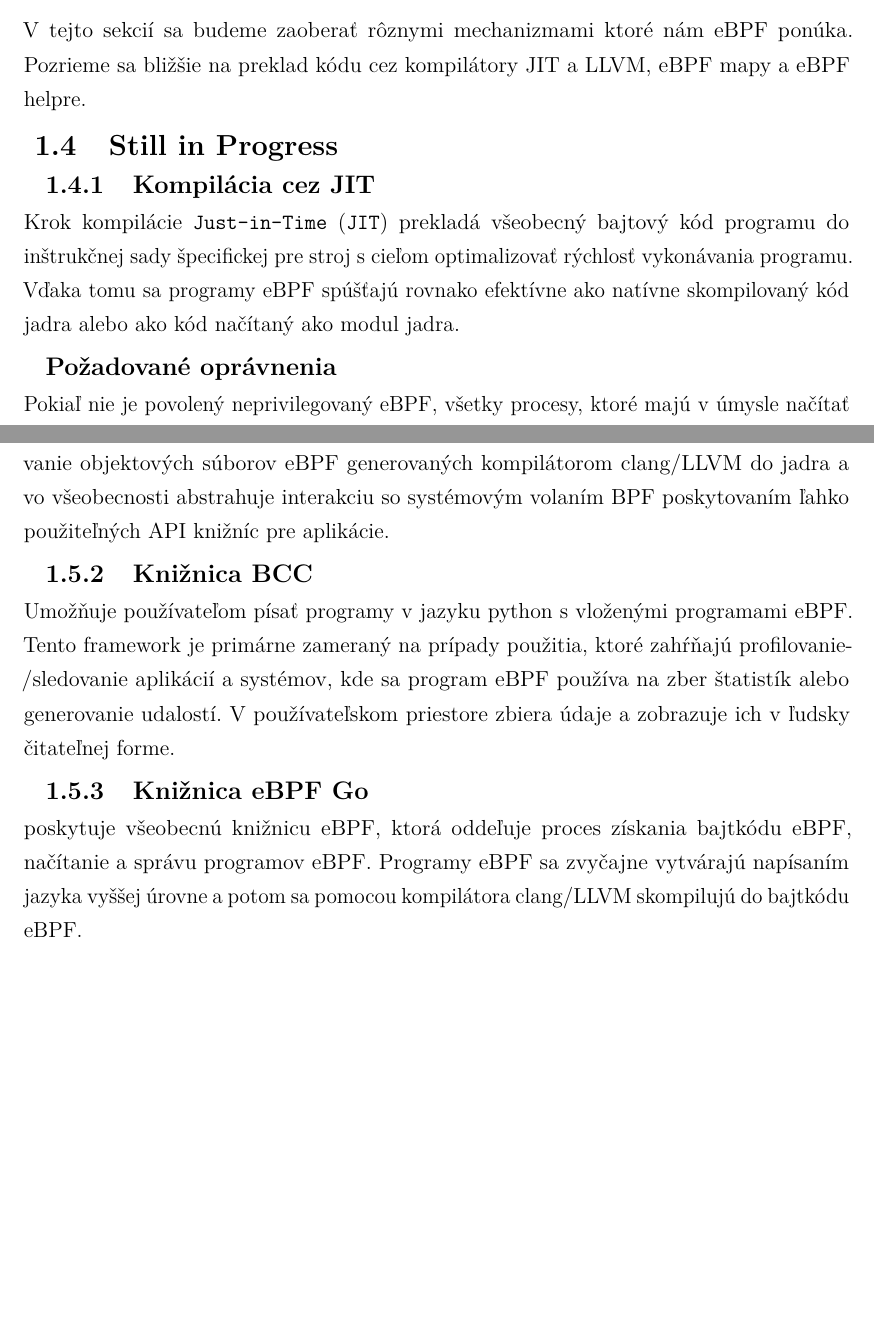
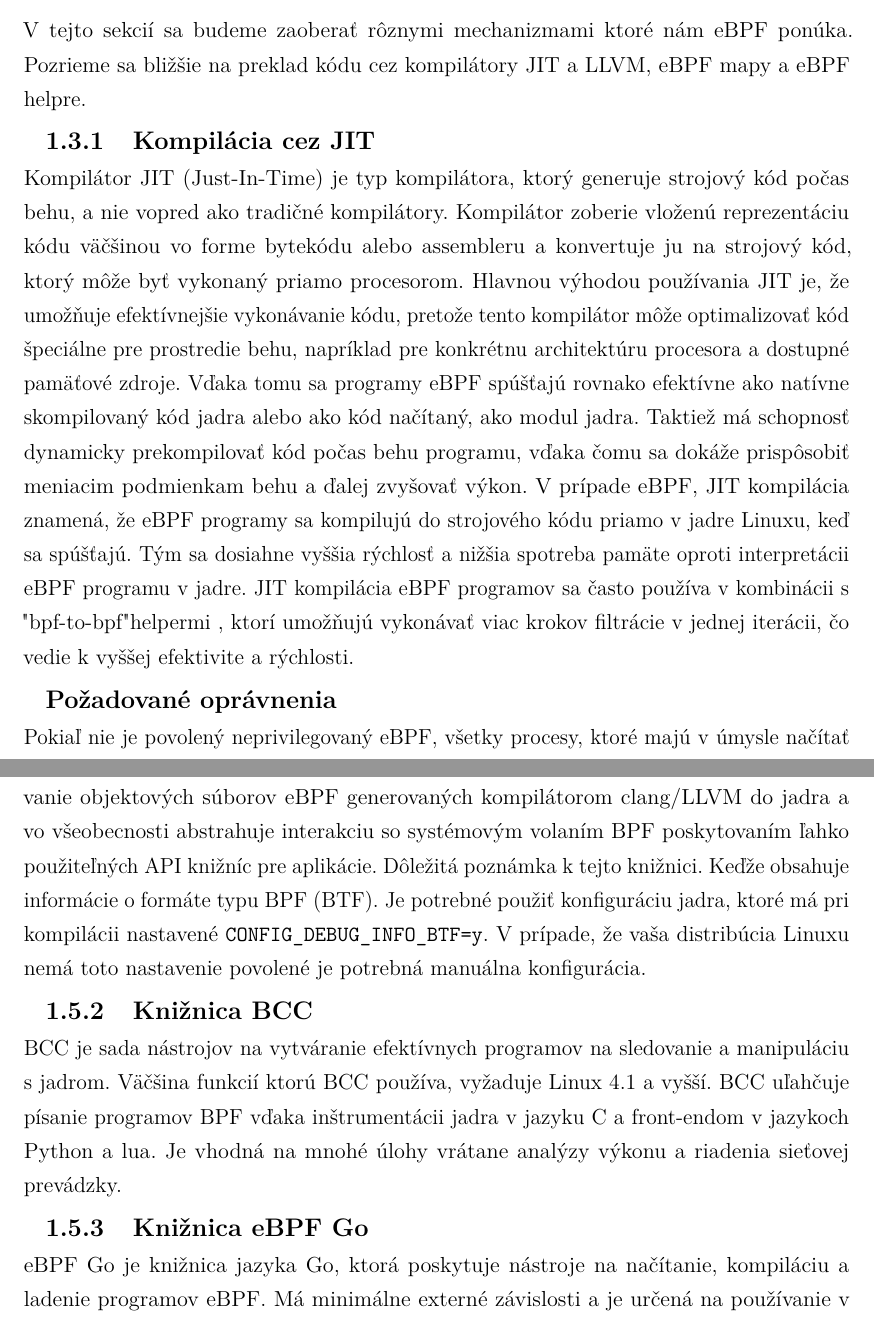
Before and after one commit to lks-g/bp1-ebpf, a LaTeX problem sheet (BP1_eBPF/example.tex, which reads BP1_eBPF/includes/core.tex): two parts of pages 13 and 15 of 22 before the commit and two parts of pages 13 and 15 of 19 after it, joined at a grey line, cut so that both start at the same text, the shorter picture padded with empty space. Compiled offline with pdfLaTeX.

Commit message:
added information about JIT, completed section 1.5

```diff
--- a/BP1_eBPF/includes/core.tex
+++ b/BP1_eBPF/includes/core.tex
@@ -95,12 +95,15 @@ Po naprogramovaní a skompilovaní eBPF programu sa následne tento program dá
 V tejto sekcií sa budeme zaoberať rôznymi mechanizmami ktoré nám eBPF ponúka. Pozrieme sa bližšie na preklad kódu cez
 kompilátory JIT a LLVM, eBPF mapy a eBPF helpre.
 
-\subsection{Still in Progress}
-
 \subsubsection{Kompilácia cez JIT}
-Krok kompilácie \texttt{Just-in-Time} (\texttt{JIT}) prekladá všeobecný bajtový kód programu do inštrukčnej sady špecifickej pre
-stroj s cieľom optimalizovať rýchlosť vykonávania programu. Vďaka tomu sa programy eBPF spúšťajú rovnako efektívne ako natívne
-skompilovaný kód jadra alebo ako kód načítaný ako modul jadra.
+Kompilátor JIT (Just-In-Time) je typ kompilátora, ktorý generuje strojový kód počas behu, a nie vopred ako tradičné kompilátory.
+Kompilátor zoberie vloženú reprezentáciu kódu  väčšinou vo forme bytekódu alebo assembleru a konvertuje ju na strojový kód, ktorý môže byť vykonaný priamo procesorom.
+Hlavnou výhodou používania JIT je, že umožňuje efektívnejšie vykonávanie kódu, pretože tento kompilátor môže optimalizovať kód špeciálne pre prostredie behu,
+napríklad pre konkrétnu architektúru procesora a dostupné pamäťové zdroje. Vďaka tomu sa programy eBPF spúšťajú rovnako efektívne ako natívne skompilovaný
+kód jadra alebo ako kód načítaný, ako modul jadra. Taktiež má  schopnosť dynamicky prekompilovať kód počas behu programu, vďaka čomu sa dokáže prispôsobiť
+meniacim podmienkam behu a ďalej zvyšovať výkon. V prípade eBPF, JIT kompilácia znamená, že eBPF programy sa kompilujú do strojového kódu priamo v jadre Linuxu,
+keď sa spúšťajú. Tým sa dosiahne vyššia rýchlosť a nižšia spotreba pamäte oproti interpretácii eBPF programu v jadre. JIT kompilácia eBPF programov sa
+často používa v kombinácii s "bpf-to-bpf" helpermi , ktorí umožňujú vykonávať viac krokov filtrácie v jednej iterácii, čo vedie k vyššej efektivite a rýchlosti.
 
 \subsubsection*{Požadované oprávnenia}
 Pokiaľ nie je povolený neprivilegovaný eBPF, všetky procesy, ktoré majú v úmysle načítať programy eBPF do jadra Linuxu,
@@ -160,17 +171,17 @@ ktorí stavajú na platforme eBPF s cieľom vytvoriť novú generáciu nástrojo
 \subsubsection{Knižnica libbpf C/C++}
-je generická knižnica eBPF založená na jazyku C/C++, ktorá pomáha oddeliť načítavanie objektových súborov
-eBPF generovaných kompilátorom clang/LLVM do jadra a vo všeobecnosti abstrahuje interakciu so systémovým volaním BPF
-poskytovaním ľahko použiteľných API knižníc pre aplikácie.
+je generická knižnica eBPF založená na jazyku C/C++, ktorá pomáha oddeliť načítavanie objektových súborov  eBPF generovaných kompilátorom clang/LLVM do jadra a vo
+všeobecnosti abstrahuje interakciu so systémovým volaním BPF poskytovaním ľahko použiteľných API knižníc pre aplikácie. Dôležitá poznámka k tejto knižnici.
+Keďže obsahuje informácie o formáte typu BPF (BTF). Je potrebné použiť konfiguráciu jadra, ktoré má pri kompilácii nastavené \texttt{CONFIG\_DEBUG\_INFO\_BTF=y}.
+V prípade, že vaša distribúcia Linuxu nemá toto nastavenie povolené je potrebná manuálna konfigurácia.
 
 \subsubsection{Knižnica BCC}
-Umožňuje používateľom písať programy v jazyku python s vloženými programami eBPF.
-Tento framework je primárne zameraný na prípady použitia, ktoré zahŕňajú profilovanie/sledovanie aplikácií a systémov,
-kde sa program eBPF používa na zber štatistík alebo generovanie udalostí. V používateľskom priestore zbiera údaje
-a zobrazuje ich v ľudsky čitateľnej forme.
+BCC je sada nástrojov na vytváranie efektívnych programov na sledovanie a manipuláciu s jadrom. Väčšina funkcií ktorú BCC používa, vyžaduje Linux 4.1 a vyšší.
+BCC uľahčuje písanie programov BPF vďaka inštrumentácii jadra v jazyku C a front-endom v jazykoch Python a lua. Je vhodná na mnohé úlohy vrátane analýzy výkonu a
+riadenia sieťovej prevádzky.
 
 \subsubsection{Knižnica eBPF Go}
-poskytuje všeobecnú knižnicu eBPF, ktorá oddeľuje proces získania bajtkódu eBPF, načítanie a správu programov eBPF.
-Programy eBPF sa zvyčajne vytvárajú napísaním jazyka vyššej úrovne a potom sa pomocou kompilátora clang/LLVM skompilujú do bajtkódu eBPF.
+eBPF Go je knižnica jazyka Go, ktorá poskytuje nástroje na načítanie, kompiláciu a ladenie programov eBPF. Má minimálne externé závislosti a je určená na používanie
+v dlhodobo bežiacich procesoch.
 
 \subsection{Použitie eBPF}
 \subsubsection{Bezpečnosť a eBPF}
```
Also changed, not shown: BP1_eBPF/example.pdf, BP1_eBPF/includes/core.tex (20 more changed lines), 7 other files.
